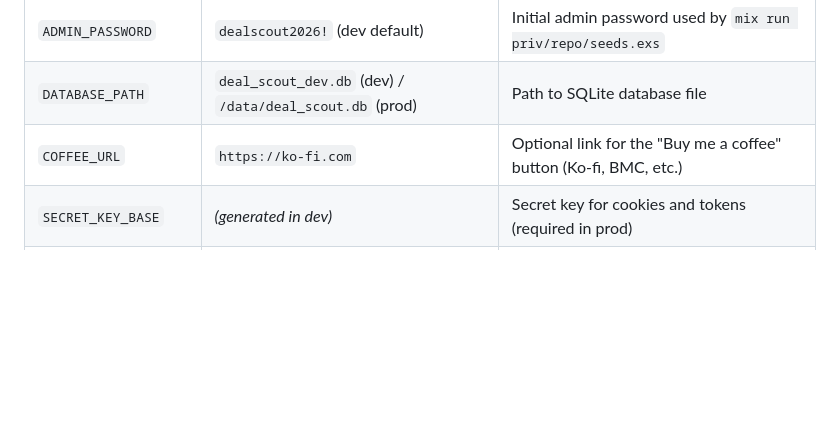
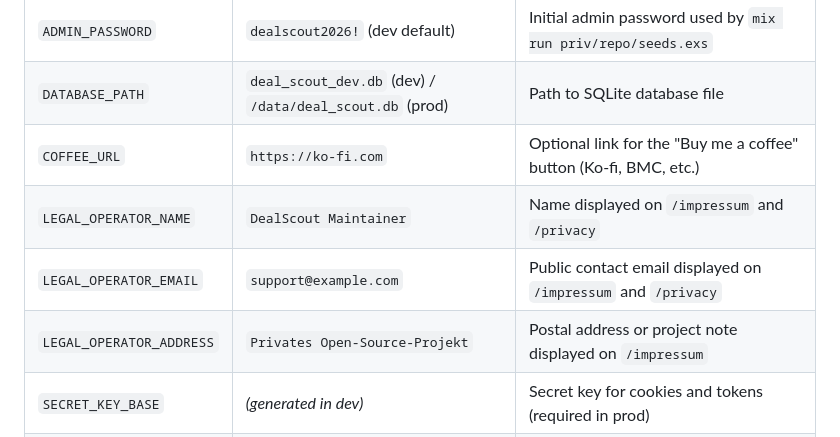
Before and after one commit to gasthuberj-arch/deal_scout, a Markdown page: README.md, the part around the change. Drawn GitHub-style; blank space fills up the shorter version.

Commit message:
docs(legal): add LEGAL_OPERATOR_* environment variables to README

```diff
--- a/README.md
+++ b/README.md
@@ -84,6 +84,9 @@ Now visit [`http://localhost:4000`](http://localhost:4000) in your browser.
 | `ADMIN_PASSWORD` | `dealscout2026!` (dev default) | Initial admin password used by `mix run priv/repo/seeds.exs` |
 | `DATABASE_PATH` | `deal_scout_dev.db` (dev) / `/data/deal_scout.db` (prod) | Path to SQLite database file |
 | `COFFEE_URL` | `https://ko-fi.com` | Optional link for the "Buy me a coffee" button (Ko-fi, BMC, etc.) |
+| `LEGAL_OPERATOR_NAME` | `DealScout Maintainer` | Name displayed on `/impressum` and `/privacy` |
+| `LEGAL_OPERATOR_EMAIL` | `support@example.com` | Public contact email displayed on `/impressum` and `/privacy` |
+| `LEGAL_OPERATOR_ADDRESS` | `Privates Open-Source-Projekt` | Postal address or project note displayed on `/impressum` |
 | `SECRET_KEY_BASE` | *(generated in dev)* | Secret key for cookies and tokens (required in prod) |
 | `PHX_SERVER` | `true` | Enables HTTP server in production releases |
 
```
